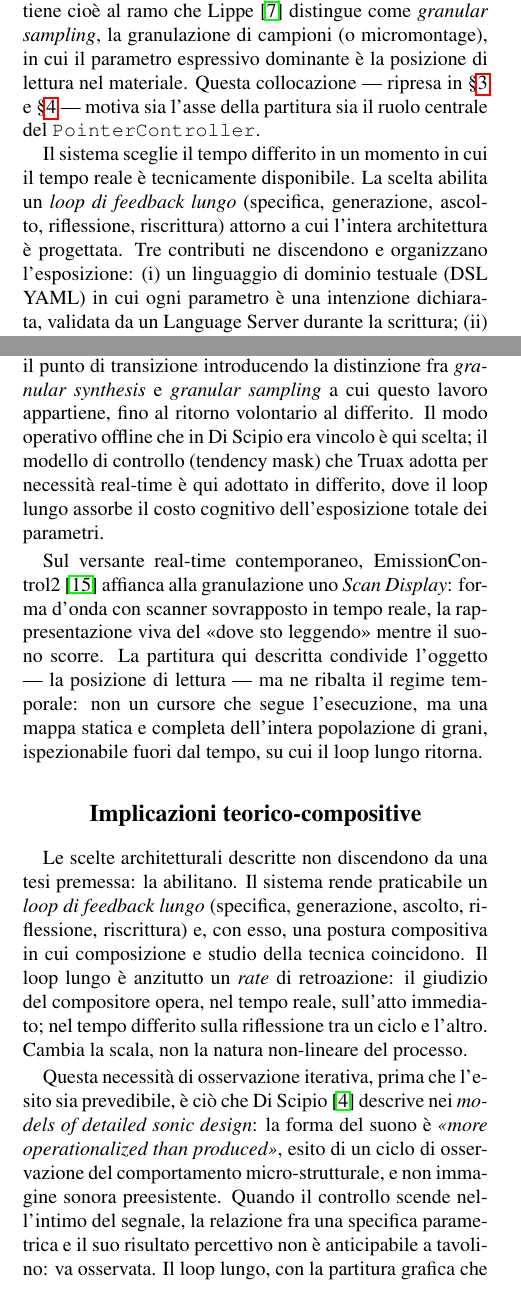
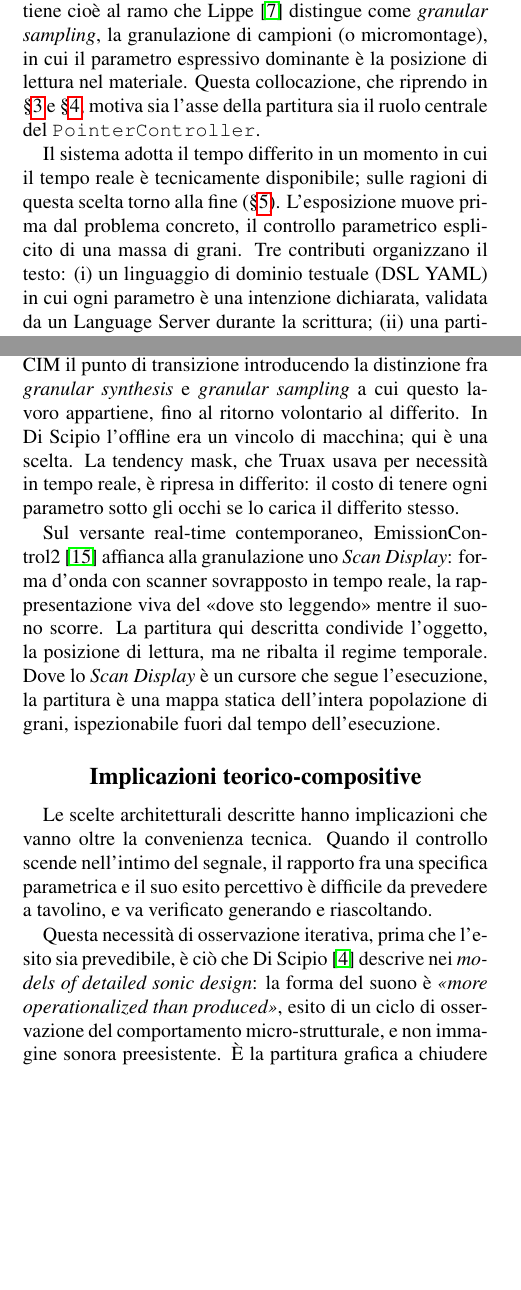
Before and after one commit to DMGiulioRomano/cim2026-granular-engine-paper, a LaTeX paper (paper/paper.tex): two parts of the columns of pages 1 and 5 of 7, joined at a grey line, cut so that both start at the same text, the shorter picture padded with empty space. Compiled offline with pdfLaTeX.

Commit message:
docs(paper): retrocedi "loop lungo" a implicazione + sfoltisci cadenze AI
- abstract/intro/§2/§3/§4: rimuovi "loop lungo" come tesi-premessa;
  compare pieno solo in conclusioni (§5 lo lascia emergere)
- §5: riscrivi apertura sovra-affermativa, parcheggia teoria postura
  in lavoro dedicato
- stile: spezza antitesi a specchio e chiasmi, em-dash incisi -> virgole
- Tab.2: ammorbidisci claim novita ("per quanto ci risulta...")

Co-Authored-By: Claude Opus 4.8 <noreply@anthropic.com>

```diff
--- a/paper/paper.tex
+++ b/paper/paper.tex
@@ -136,15 +136,15 @@ un campione sorgente. Appartiene cioè al ramo che
 Lippe~\cite{Lippe1993cim} distingue come \emph{granular sampling}, la
 granulazione di campioni (o micromontage), in cui il parametro
 espressivo dominante è la posizione di lettura nel materiale. Questa
-collocazione --- ripresa in \S\ref{sec:partitura} e
-\S\ref{sec:tradizione} --- motiva sia l'asse della partitura sia il
+collocazione, che riprendo in \S\ref{sec:partitura} e
+\S\ref{sec:tradizione}, motiva sia l'asse della partitura sia il
 ruolo centrale del \texttt{PointerController}.
 
-Il sistema sceglie il tempo differito in un momento in cui il tempo
-reale è tecnicamente disponibile. La scelta abilita un \emph{loop di
-feedback lungo} (specifica, generazione, ascolto, riflessione,
-riscrittura) attorno a cui l'intera architettura è progettata. Tre
-contributi ne discendono e organizzano l'esposizione: (i) un
+Il sistema adotta il tempo differito in un momento in cui il tempo
+reale è tecnicamente disponibile; sulle ragioni di questa scelta torno
+alla fine (\S\ref{sec:implicazioni}). L'esposizione muove prima dal
+problema concreto, il controllo parametrico esplicito di una massa di
+grani. Tre contributi organizzano il testo: (i) un
 linguaggio di dominio testuale (DSL YAML) in cui ogni parametro è una
 intenzione dichiarata, validata da un Language Server durante la
 scrittura; (ii) una partitura grafica generata automaticamente, il cui
@@ -667,45 +668,37 @@ hardware (Roads, Di~Scipio) alla sua rottura real-time, di cui
 Lippe~\cite{Lippe1993cim} segna sul piano CIM il punto di transizione
 introducendo la distinzione fra \emph{granular synthesis} e
 \emph{granular sampling} a cui questo lavoro appartiene, fino al
-ritorno volontario al differito. Il modo operativo offline che in
-Di~Scipio era vincolo è qui scelta; il modello di controllo (tendency
-mask) che Truax adotta per necessità real-time è qui adottato in
-differito, dove il loop lungo assorbe il costo cognitivo
-dell'esposizione totale dei parametri.
+ritorno volontario al differito. In Di~Scipio l'offline era un vincolo
+di macchina; qui è una scelta. La tendency mask, che Truax usava per
+necessità in tempo reale, è ripresa in differito: il costo di tenere
+ogni parametro sotto gli occhi se lo carica il differito stesso.
 
 Sul versante real-time contemporaneo, EmissionControl2~\cite{Roads2021}
 affianca alla granulazione uno \emph{Scan Display}: forma d'onda con
 scanner sovrapposto in tempo reale, la rappresentazione viva del «dove
 sto leggendo» mentre il suono scorre. La partitura qui descritta
-condivide l'oggetto --- la posizione di lettura --- ma ne ribalta il
-regime temporale: non un cursore che segue l'esecuzione, ma una mappa
-statica e completa dell'intera popolazione di grani, ispezionabile fuori
-dal tempo, su cui il loop lungo ritorna.
+condivide l'oggetto, la posizione di lettura, ma ne ribalta il
+regime temporale. Dove lo \emph{Scan Display} è un cursore che segue
+l'esecuzione, la partitura è una mappa statica dell'intera popolazione
+di grani, ispezionabile fuori dal tempo dell'esecuzione.
 
 % ================================================================
 \section{Implicazioni teorico-compositive}
 \label{sec:implicazioni}
 
-Le scelte architetturali descritte non discendono da una tesi premessa:
-la abilitano. Il sistema rende praticabile un \emph{loop di feedback lungo}
-(specifica, generazione, ascolto, riflessione, riscrittura) e, con
-esso, una postura compositiva in cui composizione e studio della
-tecnica coincidono. Il loop lungo è anzitutto un \emph{rate} di
-retroazione: il giudizio del compositore opera, nel tempo reale,
-sull'atto immediato; nel tempo differito sulla riflessione tra un
-ciclo e l'altro. Cambia la scala, non la natura non-lineare del
-processo.
+Le scelte architetturali descritte hanno implicazioni che vanno oltre
+la convenienza tecnica. Quando il controllo scende nell'intimo del
+segnale, il rapporto fra una specifica parametrica e il suo esito
+percettivo è difficile da prevedere a tavolino, e va verificato
+generando e riascoltando.
 
 Questa necessità di osservazione iterativa, prima che l'esito sia
 prevedibile, è ciò che Di~Scipio~\cite{DiScipio1994} descrive nei
 \emph{models of detailed sonic design}: la forma del suono è
 \emph{«more operationalized than produced»}, esito di un ciclo di
 osservazione del comportamento micro-strutturale, e non immagine
-sonora preesistente. Quando il controllo scende nell'intimo del
-segnale, la relazione fra una specifica parametrica e il suo
-risultato percettivo non è anticipabile a tavolino: va osservata. Il
-loop lungo, con la partitura grafica che lo chiude, è lo spazio
-operativo in cui quella osservazione accade, parametro per parametro.
+sonora preesistente. È la partitura grafica a chiudere questo
+riscontro, e a renderlo ispezionabile parametro per parametro.
 
 Il ritorno al tempo differito, in un momento in cui il tempo reale è
 disponibile, non è regressione. Le prime implementazioni adottavano
```
Also changed, not shown: paper/paper.tex (49 more changed lines).
